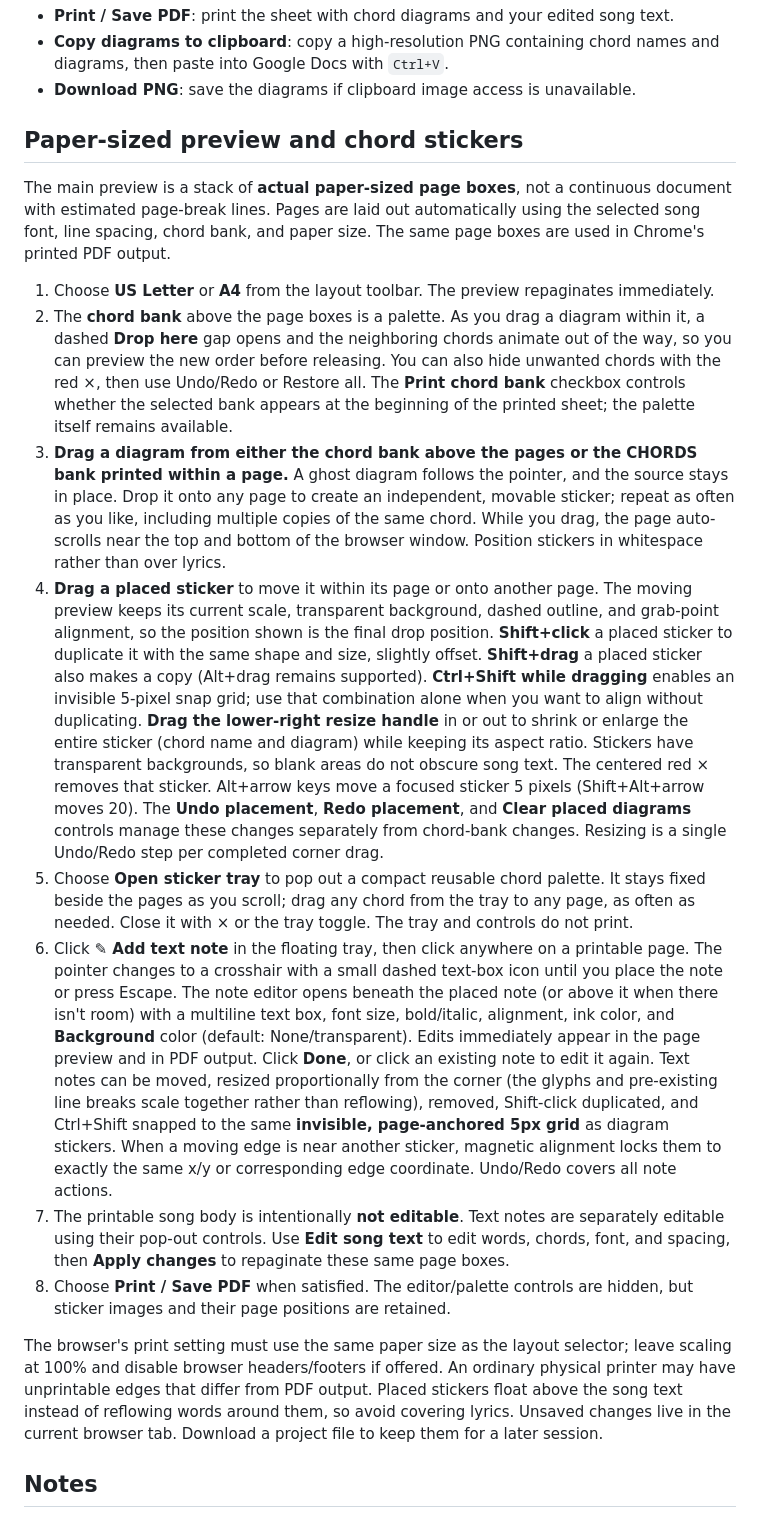
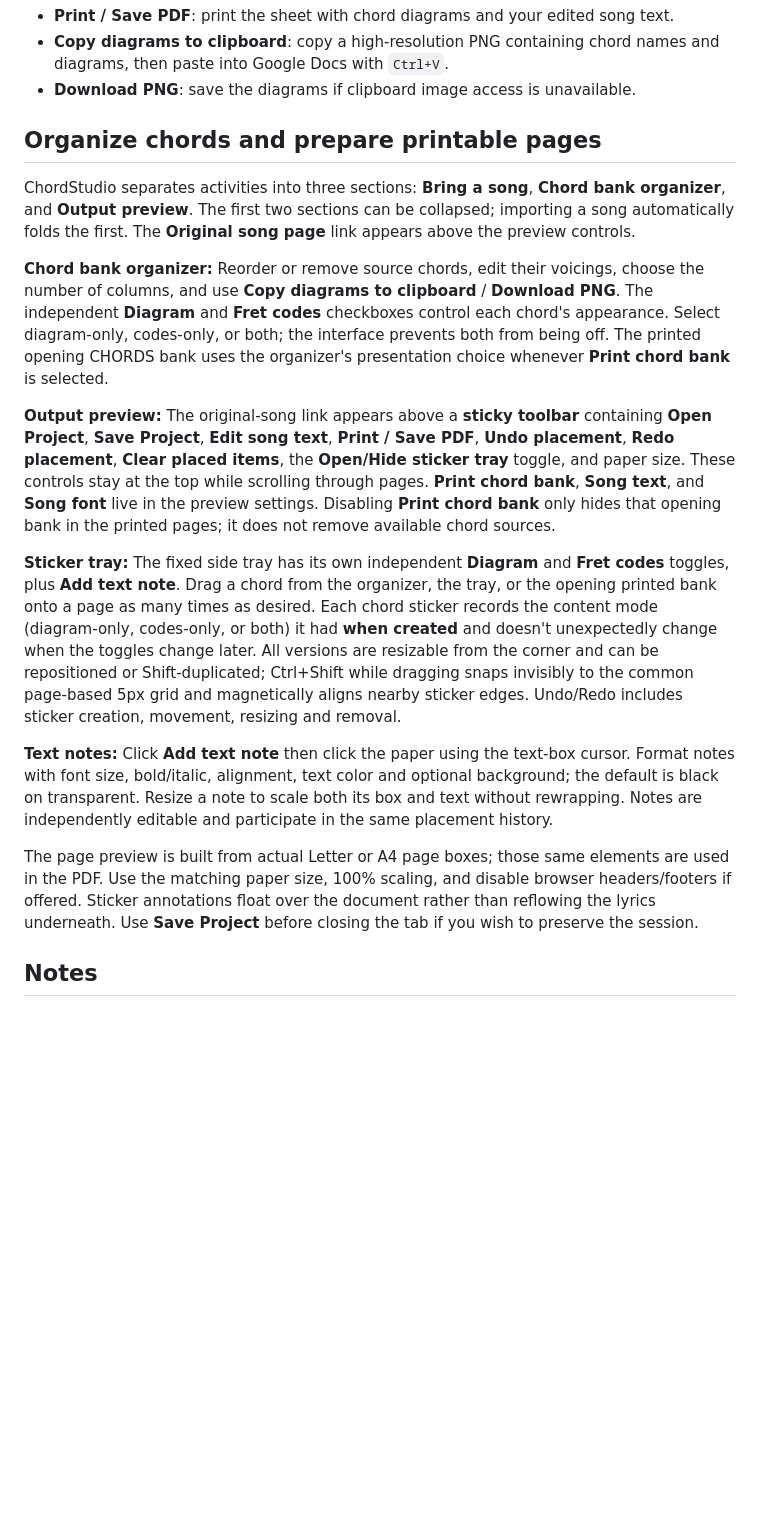
Before and after one commit to Olsens11/ChordStudio, a Markdown page: README.md, the part around the change. GitHub-like rendering; blank space fills up the shorter version.

Commit message:
Document three-section workflow, sticky output toolbar and independent chord/sticker modes

```diff
--- a/README.md
+++ b/README.md
@@ -53,20 +53,19 @@ Printing via Ctrl+P while the editor is open also applies the current edits. Uns
 - **Copy diagrams to clipboard**: copy a high-resolution PNG containing chord names and diagrams, then paste into Google Docs with `Ctrl+V`.
 - **Download PNG**: save the diagrams if clipboard image access is unavailable.
 
-## Paper-sized preview and chord stickers
+## Organize chords and prepare printable pages
 
-The main preview is a stack of **actual paper-sized page boxes**, not a continuous document with estimated page-break lines. Pages are laid out automatically using the selected song font, line spacing, chord bank, and paper size. The same page boxes are used in Chrome's printed PDF output.
+ChordStudio separates activities into three sections: **Bring a song**, **Chord bank organizer**, and **Output preview**. The first two sections can be collapsed; importing a song automatically folds the first. The **Original song page** link appears above the preview controls.
 
-1. Choose **US Letter** or **A4** from the layout toolbar. The preview repaginates immediately.
-2. The **chord bank** above the page boxes is a palette. As you drag a diagram within it, a dashed **Drop here** gap opens and the neighboring chords animate out of the way, so you can preview the new order before releasing. You can also hide unwanted chords with the red ×, then use Undo/Redo or Restore all. The **Print chord bank** checkbox controls whether the selected bank appears at the beginning of the printed sheet; the palette itself remains available.
-3. **Drag a diagram from either the chord bank above the pages or the CHORDS bank printed within a page.** A ghost diagram follows the pointer, and the source stays in place. Drop it onto any page to create an independent, movable sticker; repeat as often as you like, including multiple copies of the same chord. While you drag, the page auto-scrolls near the top and bottom of the browser window. Position stickers in whitespace rather than over lyrics.
-4. **Drag a placed sticker** to move it within its page or onto another page. The moving preview keeps its current scale, transparent background, dashed outline, and grab-point alignment, so the position shown is the final drop position. **Shift+click** a placed sticker to duplicate it with the same shape and size, slightly offset. **Shift+drag** a placed sticker also makes a copy (Alt+drag remains supported). **Ctrl+Shift while dragging** enables an invisible 5-pixel snap grid; use that combination alone when you want to align without duplicating. **Drag the lower-right resize handle** in or out to shrink or enlarge the entire sticker (chord name and diagram) while keeping its aspect ratio. Stickers have transparent backgrounds, so blank areas do not obscure song text. The centered red × removes that sticker. Alt+arrow keys move a focused sticker 5 pixels (Shift+Alt+arrow moves 20). The **Undo placement**, **Redo placement**, and **Clear placed diagrams** controls manage these changes separately from chord-bank changes. Resizing is a single Undo/Redo step per completed corner drag.
-5. Choose **Open sticker tray** to pop out a compact reusable chord palette. It stays fixed beside the pages as you scroll; drag any chord from the tray to any page, as often as needed. Close it with × or the tray toggle. The tray and controls do not print.
-6. Click **✎ Add text note** in the floating tray, then click anywhere on a printable page. The pointer changes to a crosshair with a small dashed text-box icon until you place the note or press Escape. The note editor opens beneath the placed note (or above it when there isn't room) with a multiline text box, font size, bold/italic, alignment, ink color, and **Background** color (default: None/transparent). Edits immediately appear in the page preview and in PDF output. Click **Done**, or click an existing note to edit it again. Text notes can be moved, resized proportionally from the corner (the glyphs and pre-existing line breaks scale together rather than reflowing), removed, Shift-click duplicated, and Ctrl+Shift snapped to the same **invisible, page-anchored 5px grid** as diagram stickers. When a moving edge is near another sticker, magnetic alignment locks them to exactly the same x/y or corresponding edge coordinate. Undo/Redo covers all note actions.
-7. The printable song body is intentionally **not editable**. Text notes are separately editable using their pop-out controls. Use **Edit song text** to edit words, chords, font, and spacing, then **Apply changes** to repaginate these same page boxes.
-8. Choose **Print / Save PDF** when satisfied. The editor/palette controls are hidden, but sticker images and their page positions are retained.
+**Chord bank organizer:** Reorder or remove source chords, edit their voicings, choose the number of columns, and use **Copy diagrams to clipboard** / **Download PNG**. The independent **Diagram** and **Fret codes** checkboxes control each chord's appearance. Select diagram-only, codes-only, or both; the interface prevents both from being off. The printed opening CHORDS bank uses the organizer's presentation choice whenever **Print chord bank** is selected.
 
-The browser's print setting must use the same paper size as the layout selector; leave scaling at 100% and disable browser headers/footers if offered. An ordinary physical printer may have unprintable edges that differ from PDF output. Placed stickers float above the song text instead of reflowing words around them, so avoid covering lyrics. Unsaved changes live in the current browser tab. Download a project file to keep them for a later session.
+**Output preview:** The original-song link appears above a **sticky toolbar** containing **Open Project**, **Save Project**, **Edit song text**, **Print / Save PDF**, **Undo placement**, **Redo placement**, **Clear placed items**, the **Open/Hide sticker tray** toggle, and paper size. These controls stay at the top while scrolling through pages. **Print chord bank**, **Song text**, and **Song font** live in the preview settings. Disabling **Print chord bank** only hides that opening bank in the printed pages; it does not remove available chord sources.
+
+**Sticker tray:** The fixed side tray has its own independent **Diagram** and **Fret codes** toggles, plus **Add text note**. Drag a chord from the organizer, the tray, or the opening printed bank onto a page as many times as desired. Each chord sticker records the content mode (diagram-only, codes-only, or both) it had **when created** and doesn't unexpectedly change when the toggles change later. All versions are resizable from the corner and can be repositioned or Shift-duplicated; Ctrl+Shift while dragging snaps invisibly to the common page-based 5px grid and magnetically aligns nearby sticker edges. Undo/Redo includes sticker creation, movement, resizing and removal.
+
+**Text notes:** Click **Add text note** then click the paper using the text-box cursor. Format notes with font size, bold/italic, alignment, text color and optional background; the default is black on transparent. Resize a note to scale both its box and text without rewrapping. Notes are independently editable and participate in the same placement history.
+
+The page preview is built from actual Letter or A4 page boxes; those same elements are used in the PDF. Use the matching paper size, 100% scaling, and disable browser headers/footers if offered. Sticker annotations float over the document rather than reflowing the lyrics underneath. Use **Save Project** before closing the tab if you wish to preserve the session.
 
 ## Notes
 
```
